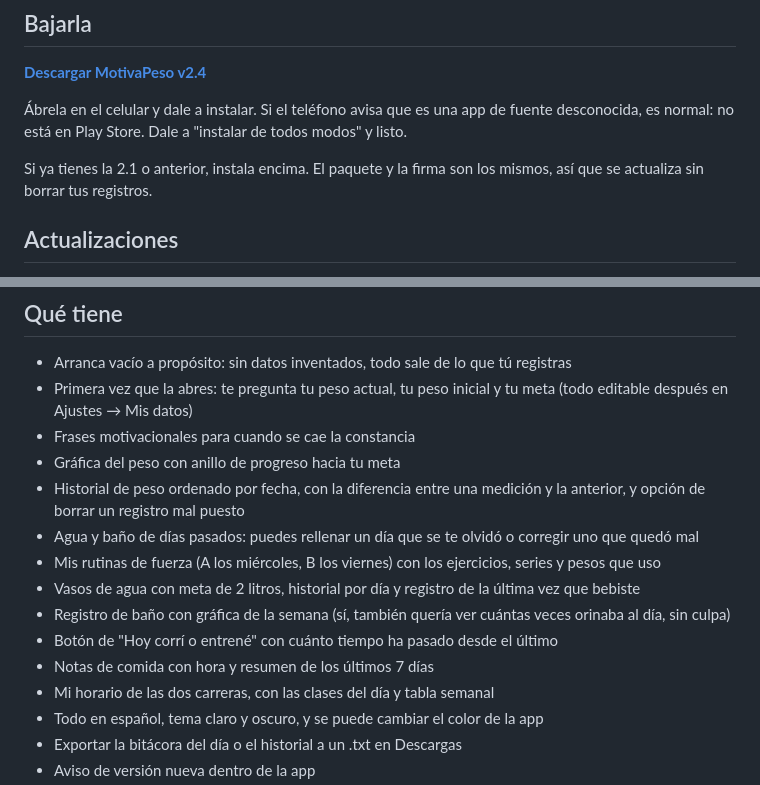
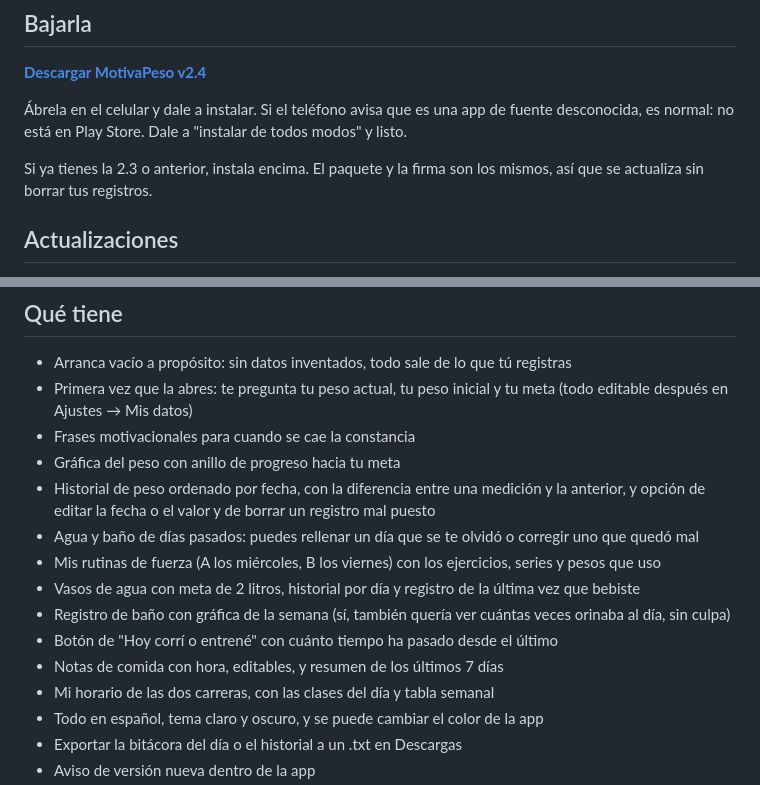
Before and after one commit to magdalenagonzalez08/motivapeso, a Markdown page: README.md, 2 parts joined by grey strips. GitHub-like rendering.

Commit message:
docs: precisar que peso y notas se pueden editar

```diff
--- a/README.md
+++ b/README.md
@@ -21,7 +21,7 @@ La interfaz es una página HTML que metí dentro de una app Android bien liviana
 
 Ábrela en el celular y dale a instalar. Si el teléfono avisa que es una app de fuente desconocida, es normal: no está en Play Store. Dale a "instalar de todos modos" y listo.
 
-Si ya tienes la 2.1 o anterior, instala encima. El paquete y la firma son los mismos, así que se actualiza sin borrar tus registros.
+Si ya tienes la 2.3 o anterior, instala encima. El paquete y la firma son los mismos, así que se actualiza sin borrar tus registros.
 
 ## Actualizaciones
 
@@ -33,13 +33,13 @@ La app revisa sola si hay una versión nueva en GitHub (una vez al día) y te lo
 - Primera vez que la abres: te pregunta tu peso actual, tu peso inicial y tu meta (todo editable después en Ajustes → Mis datos)
 - Frases motivacionales para cuando se cae la constancia
 - Gráfica del peso con anillo de progreso hacia tu meta
-- Historial de peso ordenado por fecha, con la diferencia entre una medición y la anterior, y opción de borrar un registro mal puesto
+- Historial de peso ordenado por fecha, con la diferencia entre una medición y la anterior, y opción de editar la fecha o el valor y de borrar un registro mal puesto
 - Agua y baño de días pasados: puedes rellenar un día que se te olvidó o corregir uno que quedó mal
 - Mis rutinas de fuerza (A los miércoles, B los viernes) con los ejercicios, series y pesos que uso
 - Vasos de agua con meta de 2 litros, historial por día y registro de la última vez que bebiste
 - Registro de baño con gráfica de la semana (sí, también quería ver cuántas veces orinaba al día, sin culpa)
 - Botón de "Hoy corrí o entrené" con cuánto tiempo ha pasado desde el último
-- Notas de comida con hora y resumen de los últimos 7 días
+- Notas de comida con hora, editables, y resumen de los últimos 7 días
 - Mi horario de las dos carreras, con las clases del día y tabla semanal
 - Todo en español, tema claro y oscuro, y se puede cambiar el color de la app
 - Exportar la bitácora del día o el historial a un .txt en Descargas
```
